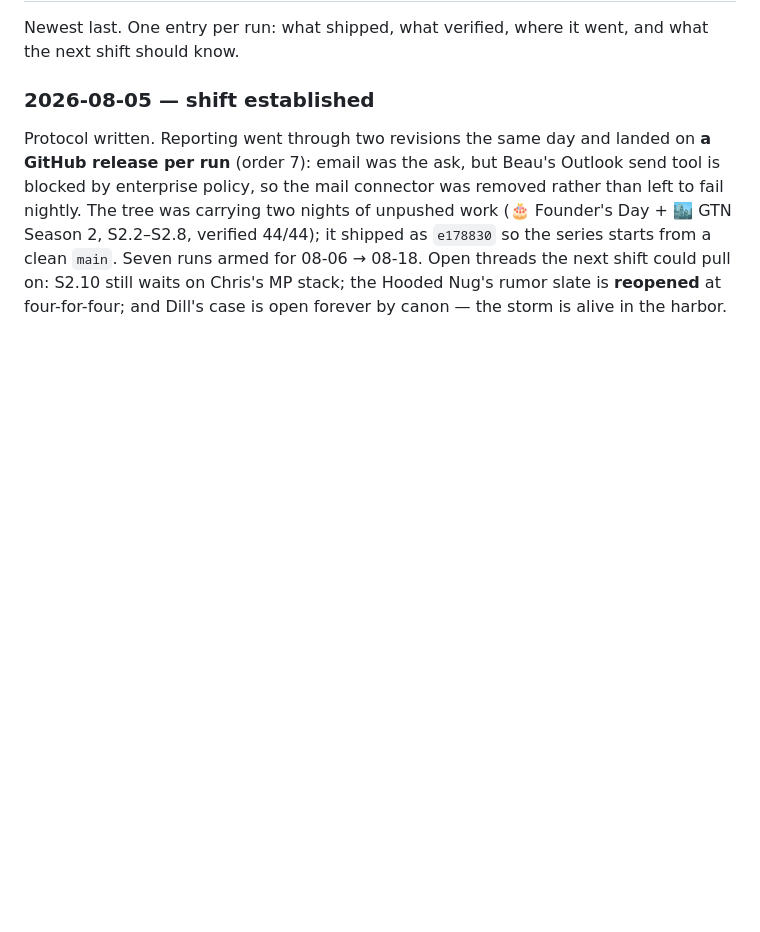
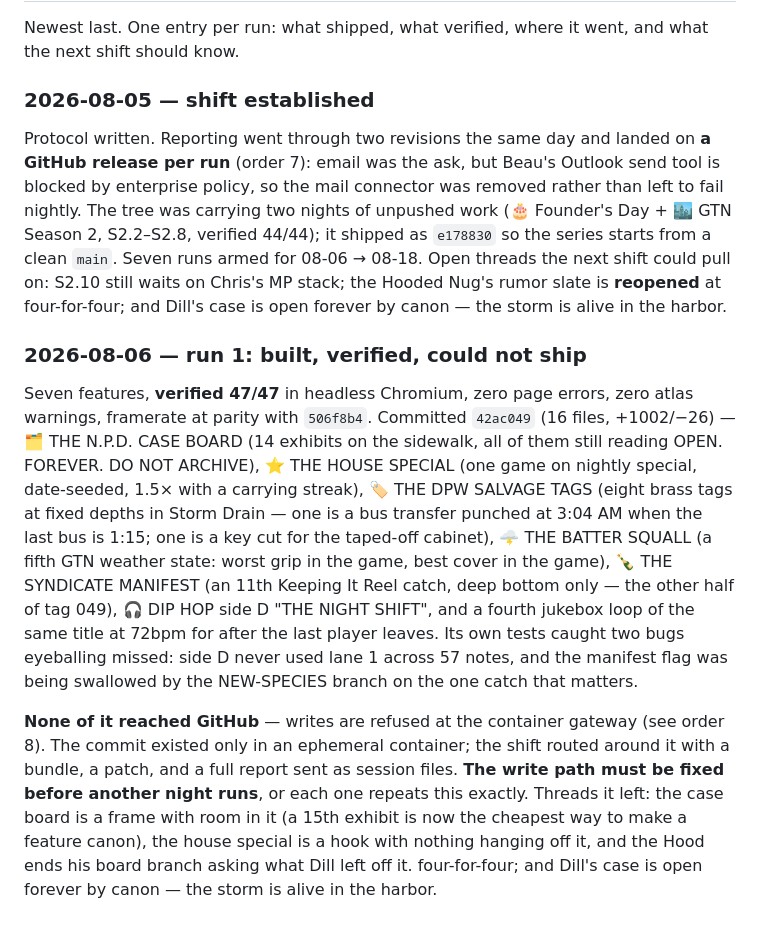
Before and after one commit to chrismrobbins/howmanynuggets, a Markdown page: docs/nightshift.md, the part around one of its changes. Rendered like a GitHub page; blank space fills up the shorter version.

```diff
--- a/docs/nightshift.md
+++ b/docs/nightshift.md
@@ -217,3 +253,31 @@ for 08-06 → 08-18. Open threads the next shift could pull on: S2.10 still
 waits on Chris's MP stack; the Hooded Nug's rumor slate is **reopened** at
 four-for-four; and Dill's case is open forever by canon — the storm is
 alive in the harbor.
+
+### 2026-08-06 — run 1: built, verified, could not ship
+Seven features, **verified 47/47** in headless Chromium, zero page errors,
+zero atlas warnings, framerate at parity with `506f8b4`. Committed
+`42ac049` (16 files, +1002/−26) — 🗂️ THE N.P.D. CASE BOARD (14 exhibits on
+the sidewalk, all of them still reading OPEN. FOREVER. DO NOT ARCHIVE),
+⭐ THE HOUSE SPECIAL (one game on nightly special, date-seeded, 1.5× with a
+carrying streak), 🏷️ THE DPW SALVAGE TAGS (eight brass tags at fixed depths
+in Storm Drain — one is a bus transfer punched at 3:04 AM when the last bus
+is 1:15; one is a key cut for the taped-off cabinet), 🌩 THE BATTER SQUALL
+(a fifth GTN weather state: worst grip in the game, best cover in the
+game), 🍾 THE SYNDICATE MANIFEST (an 11th Keeping It Reel catch, deep
+bottom only — the other half of tag 049), 🎧 DIP HOP side D "THE NIGHT
+SHIFT", and a fourth jukebox loop of the same title at 72bpm for after the
+last player leaves. Its own tests caught two bugs eyeballing missed: side D
+never used lane 1 across 57 notes, and the manifest flag was being
+swallowed by the NEW-SPECIES branch on the one catch that matters.
+
+**None of it reached GitHub** — writes are refused at the container gateway
+(see order 8). The commit existed only in an ephemeral container; the shift
+routed around it with a bundle, a patch, and a full report sent as session
+files. **The write path must be fixed before another night runs**, or each
+one repeats this exactly. Threads it left: the case board is a frame with
+room in it (a 15th exhibit is now the cheapest way to make a feature
+canon), the house special is a hook with nothing hanging off it, and the
+Hood ends his board branch asking what Dill left off it.
+four-for-four; and Dill's case is open forever by canon — the storm is
+alive in the harbor.
```
Also changed, not shown: other parts of docs/nightshift.md (+53 -17 lines).
